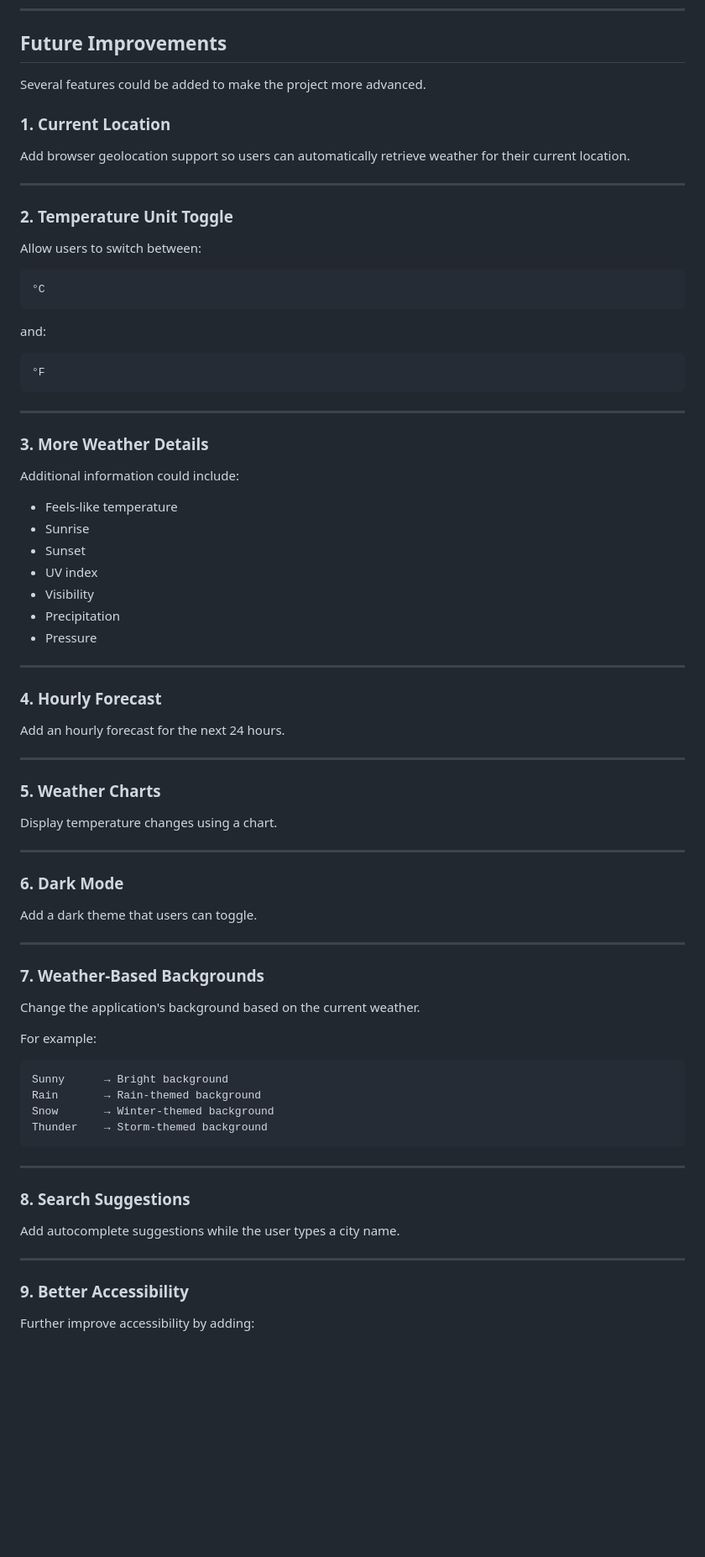
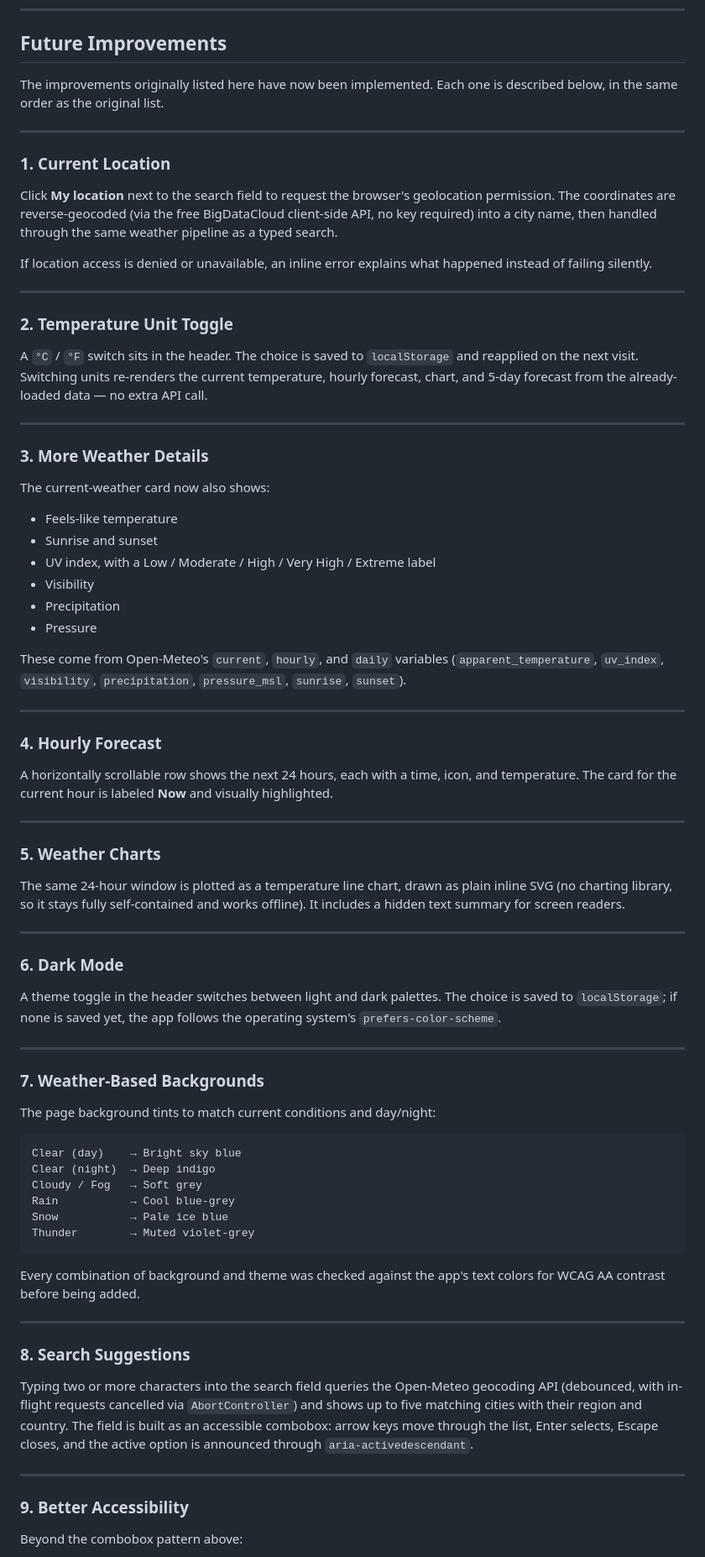
Before and after one commit to bmarkjan-stack/p3-weather-dashboard, a Markdown page: README.md, the part around one of its changes. Shown at 84% size. Rendered like a GitHub page; blank space fills up the shorter version.

Commit message:
docs: implement and document finished future improvements

````diff
--- a/README.md
+++ b/README.md
@@ -945,84 +986,104 @@ This prevents the recently searched list from growing indefinitely.
 
 ## Future Improvements
 
-Several features could be added to make the project more advanced.
+The improvements originally listed here have now been implemented.
+Each one is described below, in the same order as the original list.
+
+---
 
 ### 1. Current Location
 
-Add browser geolocation support so users can automatically retrieve weather for their current location.
+Click **My location** next to the search field to request the browser's
+geolocation permission. The coordinates are reverse-geocoded (via the
+free BigDataCloud client-side API, no key required) into a city name,
+then handled through the same weather pipeline as a typed search.
+
+If location access is denied or unavailable, an inline error explains
+what happened instead of failing silently.
 
 ---
 
 ### 2. Temperature Unit Toggle
 
-Allow users to switch between:
-
-```text
-°C
-```
-
-and:
-
-```text
-°F
-```
+A `°C` / `°F` switch sits in the header. The choice is saved to
+`localStorage` and reapplied on the next visit. Switching units
+re-renders the current temperature, hourly forecast, chart, and 5-day
+forecast from the already-loaded data — no extra API call.
 
 ---
 
 ### 3. More Weather Details
 
-Additional information could include:
+The current-weather card now also shows:
 
 * Feels-like temperature
-* Sunrise
-* Sunset
-* UV index
+* Sunrise and sunset
+* UV index, with a Low / Moderate / High / Very High / Extreme label
 * Visibility
 * Precipitation
 * Pressure
+
+These come from Open-Meteo's `current`, `hourly`, and `daily` variables
+(`apparent_temperature`, `uv_index`, `visibility`, `precipitation`,
+`pressure_msl`, `sunrise`, `sunset`).
 
 ---
 
 ### 4. Hourly Forecast
 
-Add an hourly forecast for the next 24 hours.
+A horizontally scrollable row shows the next 24 hours, each with a
+time, icon, and temperature. The card for the current hour is labeled
+**Now** and visually highlighted.
 
 ---
 
 ### 5. Weather Charts
 
-Display temperature changes using a chart.
+The same 24-hour window is plotted as a temperature line chart,
+drawn as plain inline SVG (no charting library, so it stays fully
+self-contained and works offline). It includes a hidden text summary
+for screen readers.
 
 ---
 
 ### 6. Dark Mode
 
-Add a dark theme that users can toggle.
+A theme toggle in the header switches between light and dark palettes.
+The choice is saved to `localStorage`; if none is saved yet, the app
+follows the operating system's `prefers-color-scheme`.
 
 ---
 
 ### 7. Weather-Based Backgrounds
 
-Change the application's background based on the current weather.
-
-For example:
+The page background tints to match current conditions and day/night:
 
 ```text
-Sunny      → Bright background
-Rain       → Rain-themed background
-Snow       → Winter-themed background
-Thunder    → Storm-themed background
+Clear (day)    → Bright sky blue
+Clear (night)  → Deep indigo
+Cloudy / Fog   → Soft grey
+Rain           → Cool blue-grey
+Snow           → Pale ice blue
+Thunder        → Muted violet-grey
 ```
+
+Every combination of background and theme was checked against the
+app's text colors for WCAG AA contrast before being added.
 
 ---
 
 ### 8. Search Suggestions
 
-Add autocomplete suggestions while the user types a city name.
+Typing two or more characters into the search field queries the
+Open-Meteo geocoding API (debounced, with in-flight requests cancelled
+via `AbortController`) and shows up to five matching cities with their
+region and country. The field is built as an accessible combobox:
+arrow keys move through the list, Enter selects, Escape closes, and
+the active option is announced through `aria-activedescendant`.
 
 ---
 
 ### 9. Better Accessibility
 
-Further improve accessibility by adding:
+Beyond the combobox pattern above:
 
````
Also changed, not shown: other parts of README.md (+71 -16 lines).
